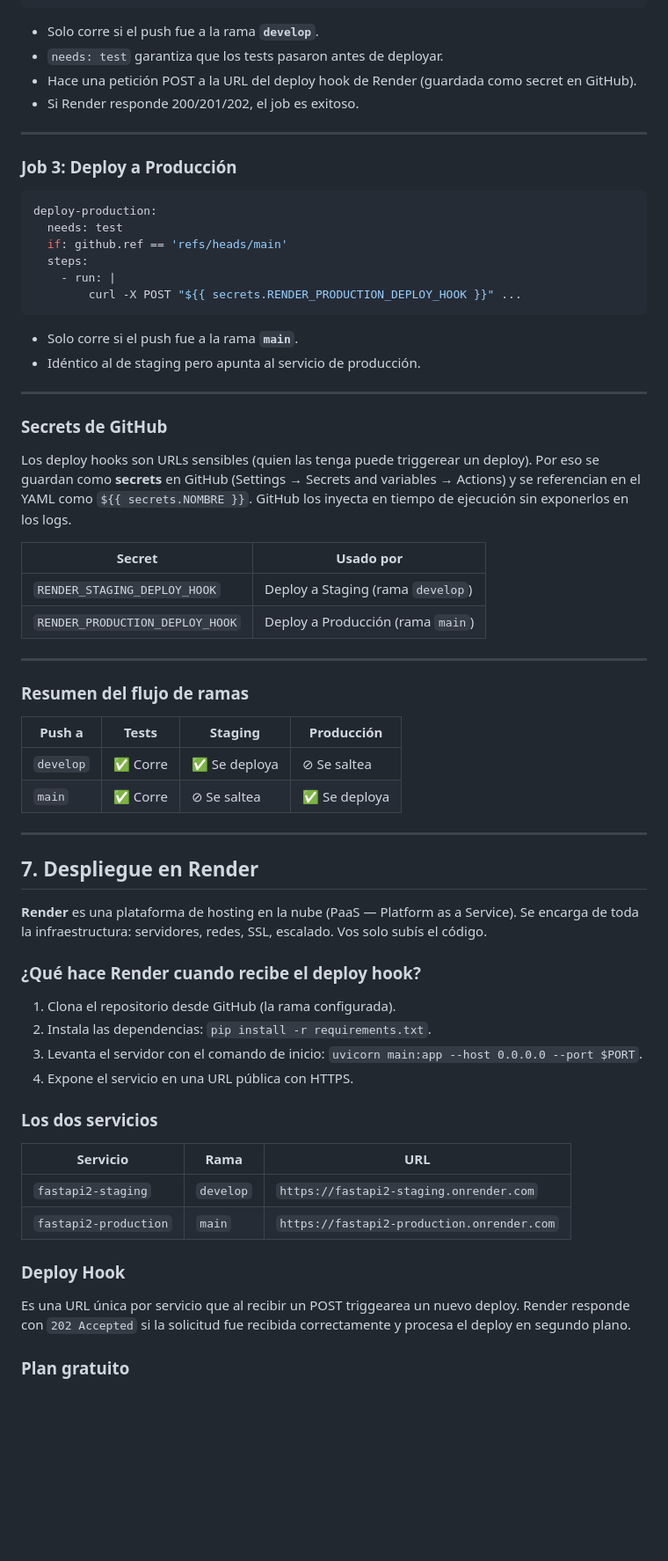
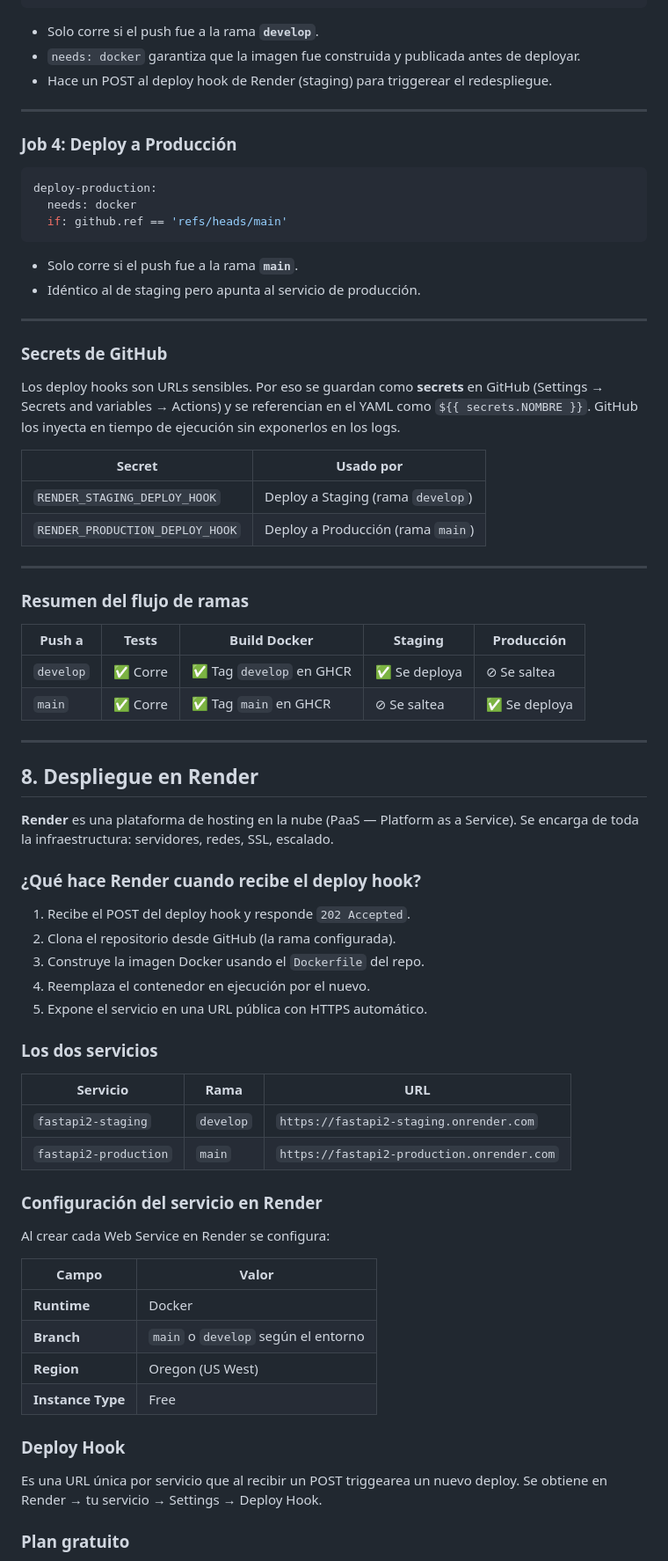
Before and after one commit to sebaheredia/FastApi2, a Markdown page: README.md, the part around one of its changes. Shown at 88% size. Rendered like a GitHub page; blank space fills up the shorter version.

````diff
--- a/README.md
+++ b/README.md
@@ -224,21 +335,17 @@ deploy-staging:
 ```
 
 - Solo corre si el push fue a la rama **`develop`**.
-- `needs: test` garantiza que los tests pasaron antes de deployar.
-- Hace una petición POST a la URL del deploy hook de Render (guardada como secret en GitHub).
-- Si Render responde 200/201/202, el job es exitoso.
+- `needs: docker` garantiza que la imagen fue construida y publicada antes de deployar.
+- Hace un POST al deploy hook de Render (staging) para triggerear el redespliegue.
 
 ---
 
-### Job 3: Deploy a Producción
+### Job 4: Deploy a Producción
 
 ```yaml
 deploy-production:
-  needs: test
+  needs: docker
   if: github.ref == 'refs/heads/main'
-  steps:
-    - run: |
-        curl -X POST "${{ secrets.RENDER_PRODUCTION_DEPLOY_HOOK }}" ...
 ```
 
 - Solo corre si el push fue a la rama **`main`**.
@@ -248,7 +355,7 @@ deploy-production:
 
 ### Secrets de GitHub
 
-Los deploy hooks son URLs sensibles (quien las tenga puede triggerear un deploy). Por eso se guardan como **secrets** en GitHub (Settings → Secrets and variables → Actions) y se referencian en el YAML como `${{ secrets.NOMBRE }}`. GitHub los inyecta en tiempo de ejecución sin exponerlos en los logs.
+Los deploy hooks son URLs sensibles. Por eso se guardan como **secrets** en GitHub (Settings → Secrets and variables → Actions) y se referencian en el YAML como `${{ secrets.NOMBRE }}`. GitHub los inyecta en tiempo de ejecución sin exponerlos en los logs.
 
 | Secret | Usado por |
 |---|---|
@@ -259,23 +366,24 @@ Los deploy hooks son URLs sensibles (quien las tenga puede triggerear un deploy)
 
 ### Resumen del flujo de ramas
 
-| Push a | Tests | Staging | Producción |
-|---|---|---|---|
-| `develop` | ✅ Corre | ✅ Se deploya | ⊘ Se saltea |
-| `main` | ✅ Corre | ⊘ Se saltea | ✅ Se deploya |
+| Push a | Tests | Build Docker | Staging | Producción |
+|---|---|---|---|---|
+| `develop` | ✅ Corre | ✅ Tag `develop` en GHCR | ✅ Se deploya | ⊘ Se saltea |
+| `main` | ✅ Corre | ✅ Tag `main` en GHCR | ⊘ Se saltea | ✅ Se deploya |
 
 ---
 
-## 7. Despliegue en Render
+## 8. Despliegue en Render
 
-**Render** es una plataforma de hosting en la nube (PaaS — Platform as a Service). Se encarga de toda la infraestructura: servidores, redes, SSL, escalado. Vos solo subís el código.
+**Render** es una plataforma de hosting en la nube (PaaS — Platform as a Service). Se encarga de toda la infraestructura: servidores, redes, SSL, escalado.
 
 ### ¿Qué hace Render cuando recibe el deploy hook?
 
-1. Clona el repositorio desde GitHub (la rama configurada).
-2. Instala las dependencias: `pip install -r requirements.txt`.
-3. Levanta el servidor con el comando de inicio: `uvicorn main:app --host 0.0.0.0 --port $PORT`.
-4. Expone el servicio en una URL pública con HTTPS.
+1. Recibe el POST del deploy hook y responde `202 Accepted`.
+2. Clona el repositorio desde GitHub (la rama configurada).
+3. Construye la imagen Docker usando el `Dockerfile` del repo.
+4. Reemplaza el contenedor en ejecución por el nuevo.
+5. Expone el servicio en una URL pública con HTTPS automático.
 
 ### Los dos servicios
 
@@ -284,9 +392,20 @@ Los deploy hooks son URLs sensibles (quien las tenga puede triggerear un deploy)
 | `fastapi2-staging` | `develop` | `https://fastapi2-staging.onrender.com` |
 | `fastapi2-production` | `main` | `https://fastapi2-production.onrender.com` |
 
+### Configuración del servicio en Render
+
+Al crear cada Web Service en Render se configura:
+
+| Campo | Valor |
+|---|---|
+| **Runtime** | Docker |
+| **Branch** | `main` o `develop` según el entorno |
+| **Region** | Oregon (US West) |
+| **Instance Type** | Free |
+
 ### Deploy Hook
 
-Es una URL única por servicio que al recibir un POST triggearea un nuevo deploy. Render responde con `202 Accepted` si la solicitud fue recibida correctamente y procesa el deploy en segundo plano.
+Es una URL única por servicio que al recibir un POST triggearea un nuevo deploy. Se obtiene en Render → tu servicio → Settings → Deploy Hook.
 
 ### Plan gratuito
 
````
Also changed, not shown: other parts of README.md (+177 -38 lines).
